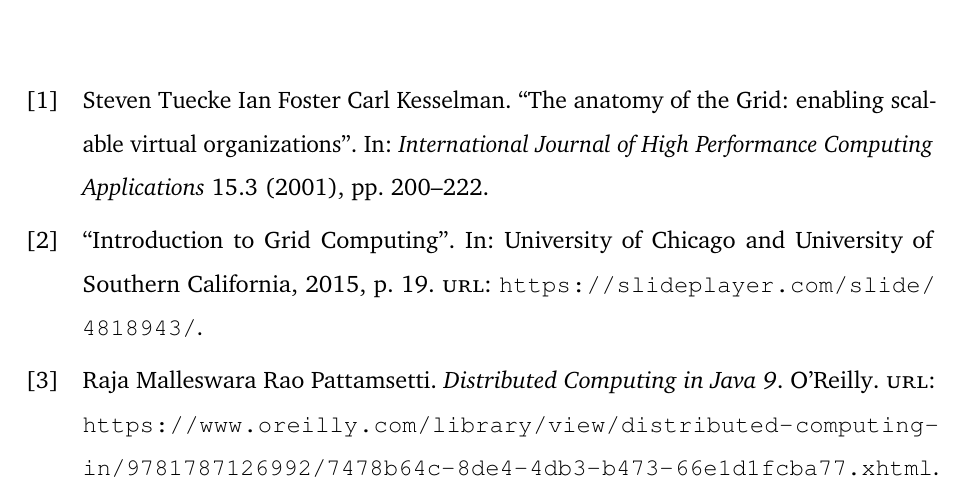
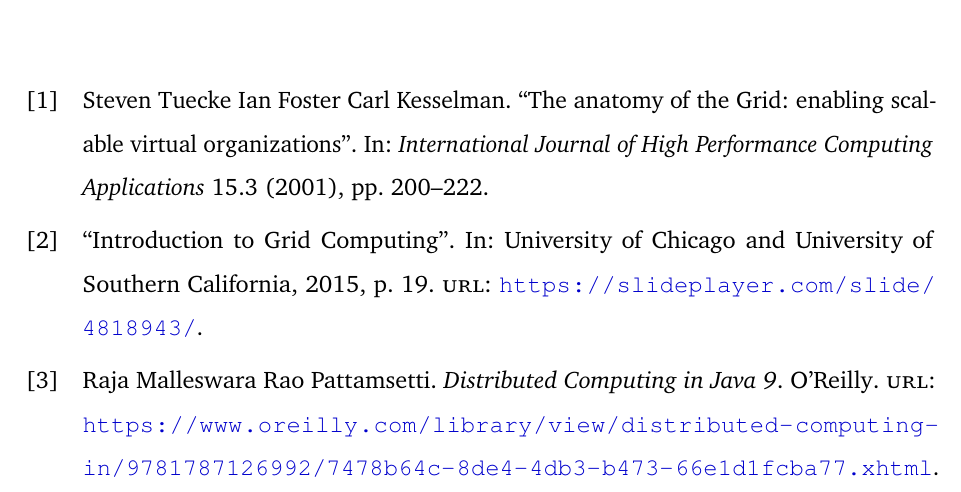
Before and after one commit to Tale152/master-thesis, a LaTeX thesis (main.tex, which reads settings/imports.tex): part of page 10 of 10, cut so that both start at the same text. Compiled offline with pdfLaTeX.

Commit message:
added hyperref package for displaying links

```diff
--- a/settings/imports.tex
+++ b/settings/imports.tex
@@ -10,6 +10,15 @@
 
 % Used for images positioning
 \usepackage{float}
+
+% Used to display links
+\usepackage{hyperref}
+\hypersetup{
+    colorlinks,
+    linkcolor={black!50!black},
+    citecolor={blue!50!black},
+    urlcolor={blue!80!black}
+}
 
 % Bibliography packages
 \usepackage{biblatex}
```
